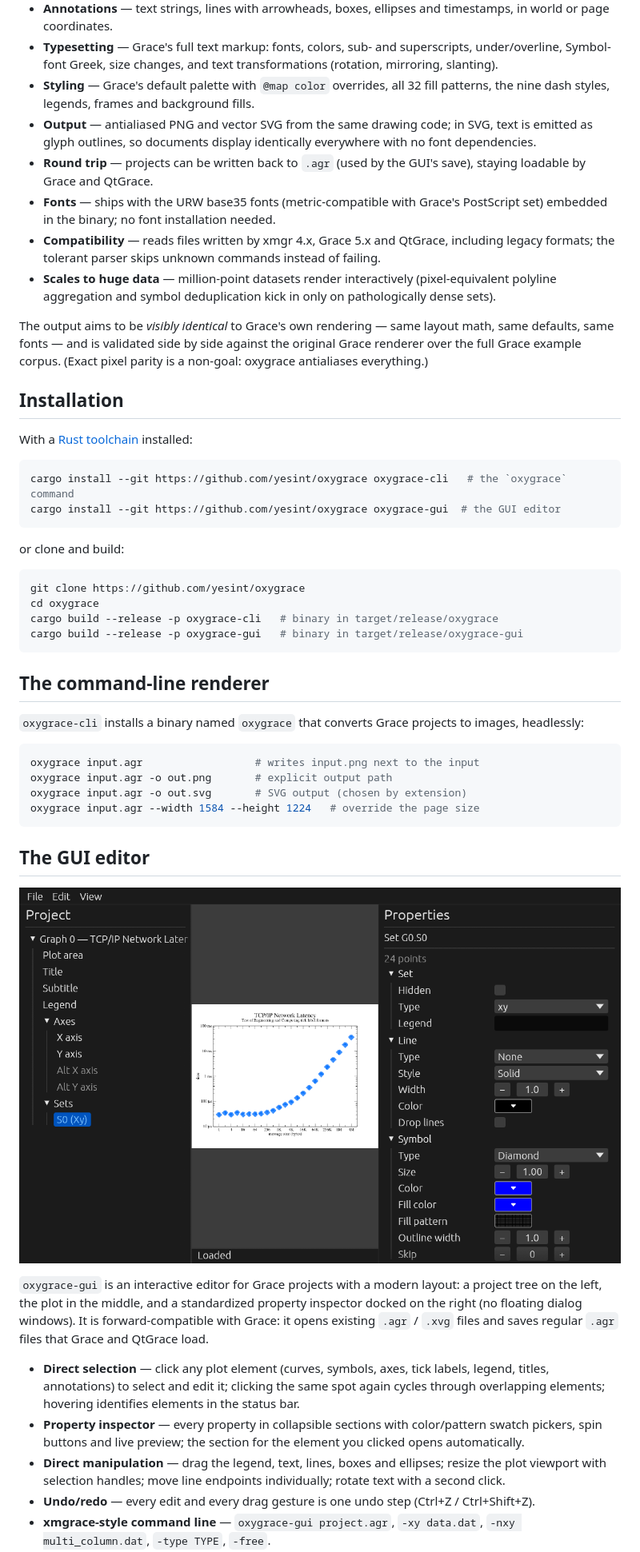
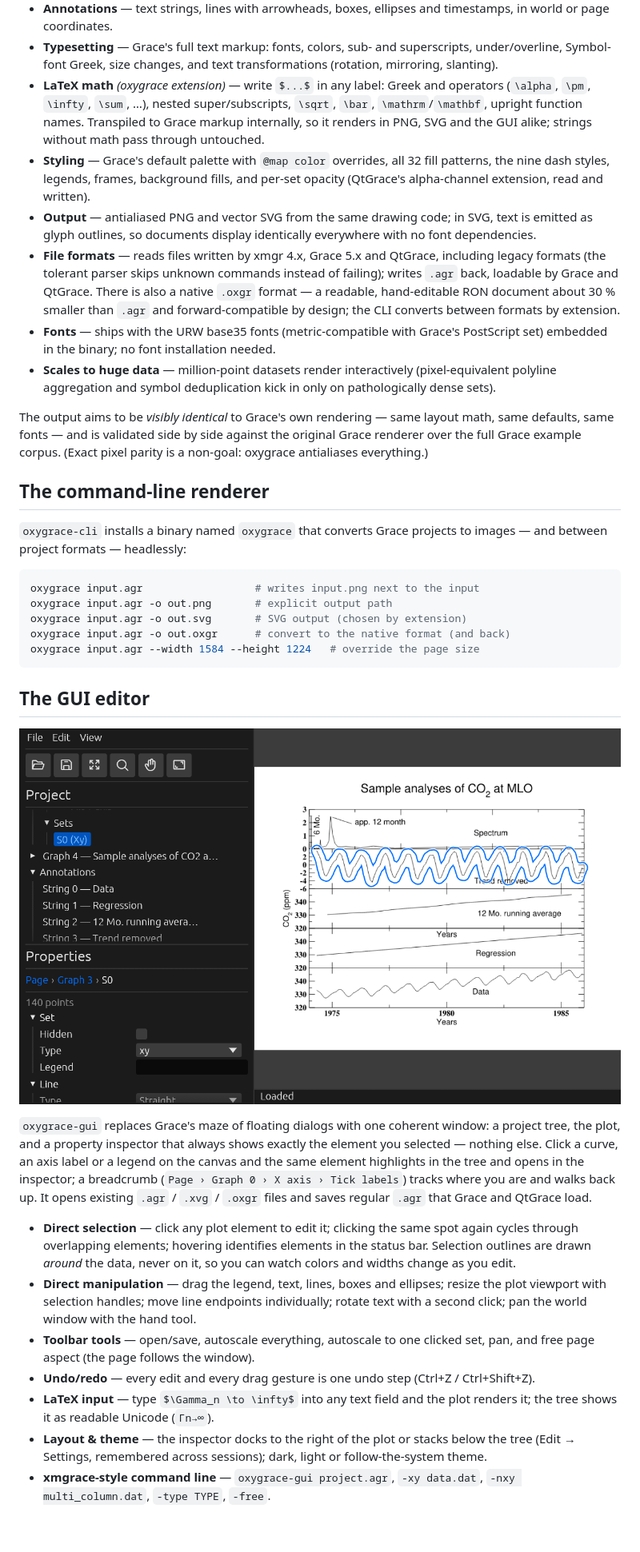
Before and after one commit to yesint/oxygrace, a Markdown page: README.md, the part around one of its changes. Shown at 80% size. GitHub-like rendering; pictures changed too: docs/gallery/gui.png; blank space fills up the shorter version.

````diff
--- a/README.md
+++ b/README.md
@@ -54,19 +78,26 @@ projects.
 - **Typesetting** — Grace's full text markup: fonts, colors, sub- and
   superscripts, under/overline, Symbol-font Greek, size changes, and text
   transformations (rotation, mirroring, slanting).
+- **LaTeX math** *(oxygrace extension)* — write `$...$` in any label:
+  Greek and operators (`\alpha`, `\pm`, `\infty`, `\sum`, …), nested
+  super/subscripts, `\sqrt`, `\bar`, `\mathrm`/`\mathbf`, upright function
+  names. Transpiled to Grace markup internally, so it renders in PNG, SVG
+  and the GUI alike; strings without math pass through untouched.
 - **Styling** — Grace's default palette with `@map color` overrides, all 32
-  fill patterns, the nine dash styles, legends, frames and background fills.
+  fill patterns, the nine dash styles, legends, frames, background fills,
+  and per-set opacity (QtGrace's alpha-channel extension, read and written).
 - **Output** — antialiased PNG and vector SVG from the same drawing code;
   in SVG, text is emitted as glyph outlines, so documents display
   identically everywhere with no font dependencies.
-- **Round trip** — projects can be written back to `.agr` (used by the GUI's
-  save), staying loadable by Grace and QtGrace.
+- **File formats** — reads files written by xmgr 4.x, Grace 5.x and QtGrace,
+  including legacy formats (the tolerant parser skips unknown commands
+  instead of failing); writes `.agr` back, loadable by Grace and QtGrace.
+  There is also a native `.oxgr` format — a readable, hand-editable RON
+  document about 30 % smaller than `.agr` and forward-compatible by design;
+  the CLI converts between formats by extension.
 - **Fonts** — ships with the URW base35 fonts (metric-compatible with
   Grace's PostScript set) embedded in the binary; no font installation
   needed.
-- **Compatibility** — reads files written by xmgr 4.x, Grace 5.x and
-  QtGrace, including legacy formats; the tolerant parser skips unknown
-  commands instead of failing.
 - **Scales to huge data** — million-point datasets render interactively
   (pixel-equivalent polyline aggregation and symbol deduplication kick in
   only on pathologically dense sets).
@@ -76,33 +107,16 @@ layout math, same defaults, same fonts — and is validated side by side
 against the original Grace renderer over the full Grace example corpus.
 (Exact pixel parity is a non-goal: oxygrace antialiases everything.)
 
-## Installation
-
-With a [Rust toolchain](https://rustup.rs) installed:
-
-```bash
-cargo install --git https://github.com/yesint/oxygrace oxygrace-cli   # the `oxygrace` command
-cargo install --git https://github.com/yesint/oxygrace oxygrace-gui  # the GUI editor
-```
-
-or clone and build:
-
-```bash
-git clone https://github.com/yesint/oxygrace
-cd oxygrace
-cargo build --release -p oxygrace-cli   # binary in target/release/oxygrace
-cargo build --release -p oxygrace-gui   # binary in target/release/oxygrace-gui
-```
-
 ## The command-line renderer
 
 `oxygrace-cli` installs a binary named `oxygrace` that converts Grace
-projects to images, headlessly:
+projects to images — and between project formats — headlessly:
 
 ```bash
 oxygrace input.agr                  # writes input.png next to the input
 oxygrace input.agr -o out.png       # explicit output path
 oxygrace input.agr -o out.svg       # SVG output (chosen by extension)
+oxygrace input.agr -o out.oxgr      # convert to the native format (and back)
 oxygrace input.agr --width 1584 --height 1224   # override the page size
 ```
 
@@ -110,23 +124,31 @@ oxygrace input.agr --width 1584 --height 1224   # override the page size
 
 ![GUI](docs/gallery/gui.png)
 
-`oxygrace-gui` is an interactive editor for Grace projects with a modern
-layout: a project tree on the left, the plot in the middle, and a
-standardized property inspector docked on the right (no floating dialog
-windows). It is forward-compatible with Grace: it opens existing `.agr` /
-`.xvg` files and saves regular `.agr` files that Grace and QtGrace load.
+`oxygrace-gui` replaces Grace's maze of floating dialogs with one coherent
+window: a project tree, the plot, and a property inspector that always
+shows exactly the element you selected — nothing else. Click a curve, an
+axis label or a legend on the canvas and the same element highlights in
+the tree and opens in the inspector; a breadcrumb
+(`Page › Graph 0 › X axis › Tick labels`) tracks where you are and walks
+back up. It opens existing `.agr` / `.xvg` / `.oxgr` files and saves
+regular `.agr` that Grace and QtGrace load.
 
-- **Direct selection** — click any plot element (curves, symbols, axes,
-  tick labels, legend, titles, annotations) to select and edit it; clicking
-  the same spot again cycles through overlapping elements; hovering
-  identifies elements in the status bar.
-- **Property inspector** — every property in collapsible sections with
-  color/pattern swatch pickers, spin buttons and live preview; the section
-  for the element you clicked opens automatically.
+- **Direct selection** — click any plot element to edit it; clicking the
+  same spot again cycles through overlapping elements; hovering identifies
+  elements in the status bar. Selection outlines are drawn *around* the
+  data, never on it, so you can watch colors and widths change as you edit.
 - **Direct manipulation** — drag the legend, text, lines, boxes and
   ellipses; resize the plot viewport with selection handles; move line
-  endpoints individually; rotate text with a second click.
+  endpoints individually; rotate text with a second click; pan the world
+  window with the hand tool.
+- **Toolbar tools** — open/save, autoscale everything, autoscale to one
+  clicked set, pan, and free page aspect (the page follows the window).
 - **Undo/redo** — every edit and every drag gesture is one undo step
   (Ctrl+Z / Ctrl+Shift+Z).
+- **LaTeX input** — type `$\Gamma_n \to \infty$` into any text field and
+  the plot renders it; the tree shows it as readable Unicode (`Γn→∞`).
+- **Layout & theme** — the inspector docks to the right of the plot or
+  stacks below the tree (Edit → Settings, remembered across sessions);
+  dark, light or follow-the-system theme.
 - **xmgrace-style command line** — `oxygrace-gui project.agr`,
   `-xy data.dat`, `-nxy multi_column.dat`, `-type TYPE`, `-free`.
````
Also changed, not shown: other parts of README.md (+48 -21 lines), docs/gallery/latex.png (added).
